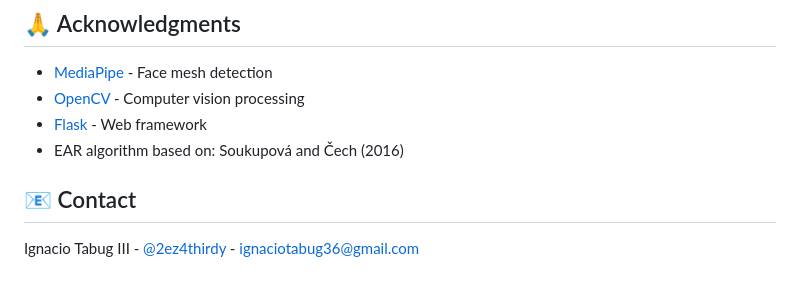
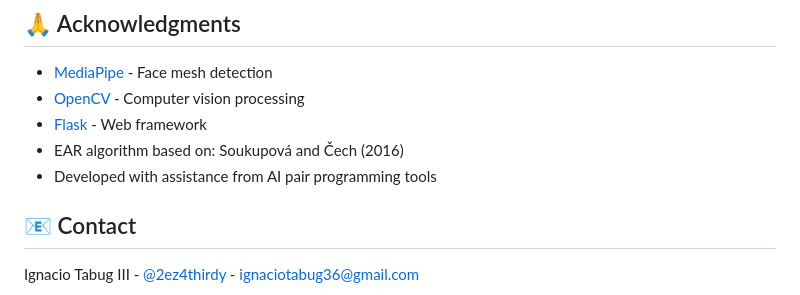
Before and after one commit to Sh4xi/Driver-Drowsiness-Detection-System, a Markdown page: README.md, the part around the change. GitHub-like rendering.

```diff
--- a/README.md
+++ b/README.md
@@ -189,6 +189,7 @@ This project is licensed under the MIT License - see the [LICENSE](LICENSE) file
 - [OpenCV](https://opencv.org/) - Computer vision processing
 - [Flask](https://flask.palletsprojects.com/) - Web framework
 - EAR algorithm based on: Soukupová and Čech (2016)
+- Developed with assistance from AI pair programming tools
 
 ## 📧 Contact
 
```
